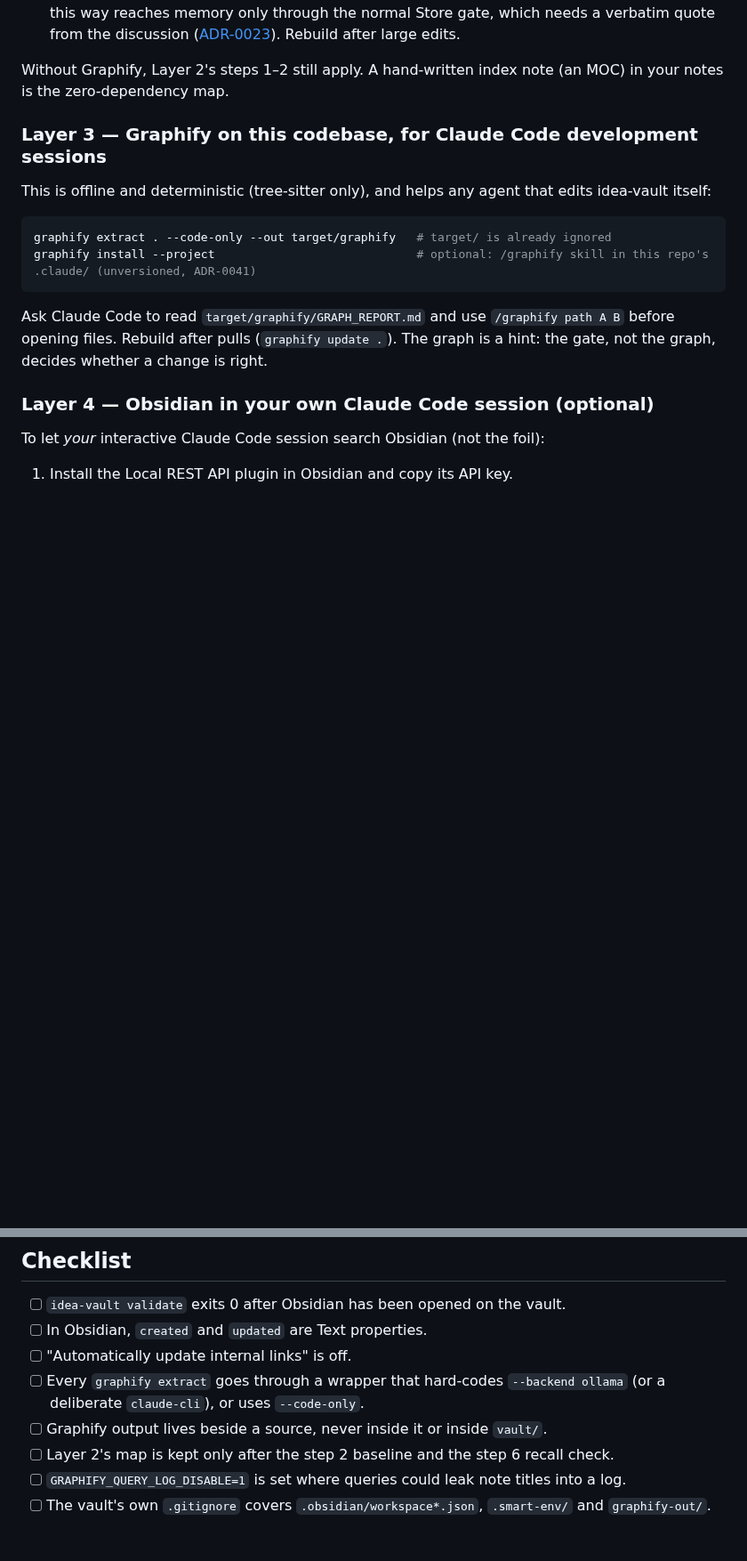
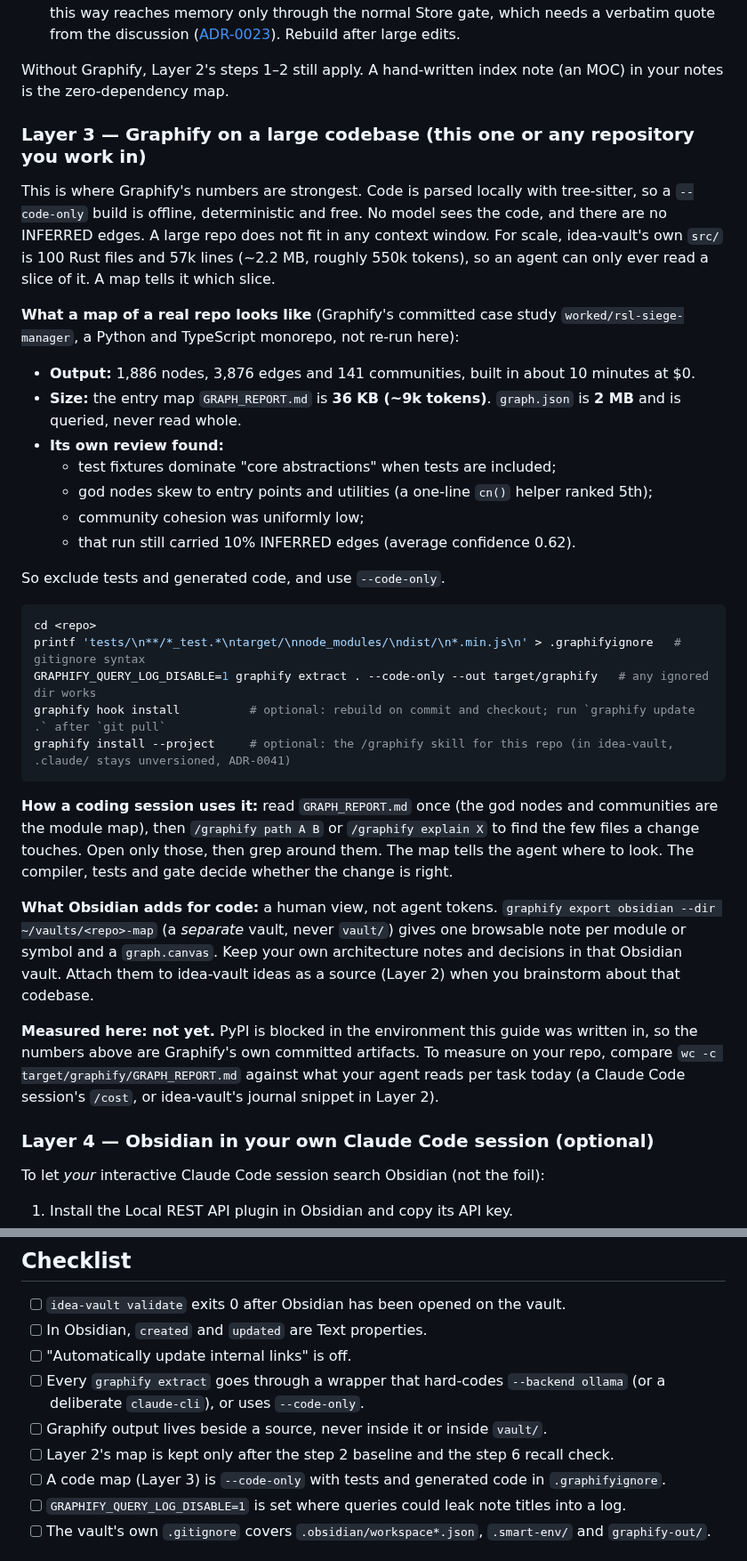
Before and after one commit to jasdian/idea-vault, a Markdown page: docs/15-obsidian-and-graphify.md, 2 parts joined by grey strips. Shown at 89% size. Drawn GitHub-style; blank space fills up the shorter version.

Commit message:
docs/15: Graphify on large codebases (any repository), with evidence
Layer 3 now covers any large repo, not only this one.
- Why a map matters: idea-vault's src/ is about 550k tokens.
- What a real map costs: Graphify's committed monorepo case study has 1,886 nodes; its
  GRAPH_REPORT.md is about 9k tokens and graph.json is 2 MB, queried rather than read.
- What that case study's review warns about: test fixtures and utilities dominate the god nodes,
  and 10% of edges are INFERRED. Hence a .graphifyignore for tests and generated code, and
  --code-only.
- How a coding session uses the map, and Obsidian's role: a separate human-view vault for the code
  map and architecture notes.
- It says plainly that this was not re-measured here, because PyPI is blocked in the authoring
  environment.

Co-Authored-By: Claude Opus 5.5 <noreply@anthropic.com>
Claude-Session: https://claude.ai/code/session_012FDQTdicKG1P1pxMDrda9q

````diff
--- a/docs/15-obsidian-and-graphify.md
+++ b/docs/15-obsidian-and-graphify.md
@@ -306,19 +306,51 @@ This is the one place a graph might shrink the foil's context. Prove it before r
 Without Graphify, Layer 2's steps 1–2 still apply. A hand-written index note (an MOC) in your
 notes is the zero-dependency map.
 
-### Layer 3 — Graphify on this codebase, for Claude Code development sessions
+### Layer 3 — Graphify on a large codebase (this one or any repository you work in)
 
-This is offline and deterministic (tree-sitter only), and helps any agent that edits idea-vault
-itself:
+This is where Graphify's numbers are strongest. Code is parsed locally with tree-sitter, so a
+`--code-only` build is offline, deterministic and free. No model sees the code, and there are no
+INFERRED edges. A large repo does not fit in any context window. For scale, idea-vault's own `src/`
+is 100 Rust files and 57k lines (~2.2 MB, roughly 550k tokens), so an agent can only ever read a
+slice of it. A map tells it which slice.
+
+**What a map of a real repo looks like** (Graphify's committed case study `worked/rsl-siege-manager`,
+a Python and TypeScript monorepo, not re-run here):
+
+- **Output:** 1,886 nodes, 3,876 edges and 141 communities, built in about 10 minutes at $0.
+- **Size:** the entry map `GRAPH_REPORT.md` is **36 KB (~9k tokens)**. `graph.json` is **2 MB**
+  and is queried, never read whole.
+- **Its own review found:**
+  - test fixtures dominate "core abstractions" when tests are included;
+  - god nodes skew to entry points and utilities (a one-line `cn()` helper ranked 5th);
+  - community cohesion was uniformly low;
+  - that run still carried 10% INFERRED edges (average confidence 0.62).
+
+So exclude tests and generated code, and use `--code-only`.
 
 ```bash
-graphify extract . --code-only --out target/graphify   # target/ is already ignored
-graphify install --project                             # optional: /graphify skill in this repo's .claude/ (unversioned, ADR-0041)
+cd <repo>
+printf 'tests/\n**/*_test.*\ntarget/\nnode_modules/\ndist/\n*.min.js\n' > .graphifyignore   # gitignore syntax
+GRAPHIFY_QUERY_LOG_DISABLE=1 graphify extract . --code-only --out target/graphify   # any ignored dir works
+graphify hook install          # optional: rebuild on commit and checkout; run `graphify update .` after `git pull`
+graphify install --project     # optional: the /graphify skill for this repo (in idea-vault, .claude/ stays unversioned, ADR-0041)
 ```
 
-Ask Claude Code to read `target/graphify/GRAPH_REPORT.md` and use `/graphify path A B` before
-opening files. Rebuild after pulls (`graphify update .`). The graph is a hint: the gate, not the
-graph, decides whether a change is right.
+**How a coding session uses it:** read `GRAPH_REPORT.md` once (the god nodes and communities are
+the module map), then `/graphify path A B` or `/graphify explain X` to find the few files a change
+touches. Open only those, then grep around them. The map tells the agent where to look. The
+compiler, tests and gate decide whether the change is right.
+
+**What Obsidian adds for code:** a human view, not agent tokens.
+`graphify export obsidian --dir ~/vaults/<repo>-map` (a *separate* vault, never `vault/`) gives one
+browsable note per module or symbol and a `graph.canvas`. Keep your own architecture notes and
+decisions in that Obsidian vault. Attach them to idea-vault ideas as a source (Layer 2) when you
+brainstorm about that codebase.
+
+**Measured here: not yet.** PyPI is blocked in the environment this guide was written in, so the
+numbers above are Graphify's own committed artifacts. To measure on your repo, compare
+`wc -c target/graphify/GRAPH_REPORT.md` against what your agent reads per task today (a Claude
+Code session's `/cost`, or idea-vault's journal snippet in Layer 2).
 
 ### Layer 4 — Obsidian in your own Claude Code session (optional)
 
@@ -343,6 +375,7 @@ ideation loop.
 - [ ] Every `graphify extract` goes through a wrapper that hard-codes `--backend ollama` (or a deliberate `claude-cli`), or uses `--code-only`.
 - [ ] Graphify output lives beside a source, never inside it or inside `vault/`.
 - [ ] Layer 2's map is kept only after the step 2 baseline and the step 6 recall check.
+- [ ] A code map (Layer 3) is `--code-only` with tests and generated code in `.graphifyignore`.
 - [ ] `GRAPHIFY_QUERY_LOG_DISABLE=1` is set where queries could leak note titles into a log.
 - [ ] The vault's own `.gitignore` covers `.obsidian/workspace*.json`, `.smart-env/` and `graphify-out/`.
 
````
